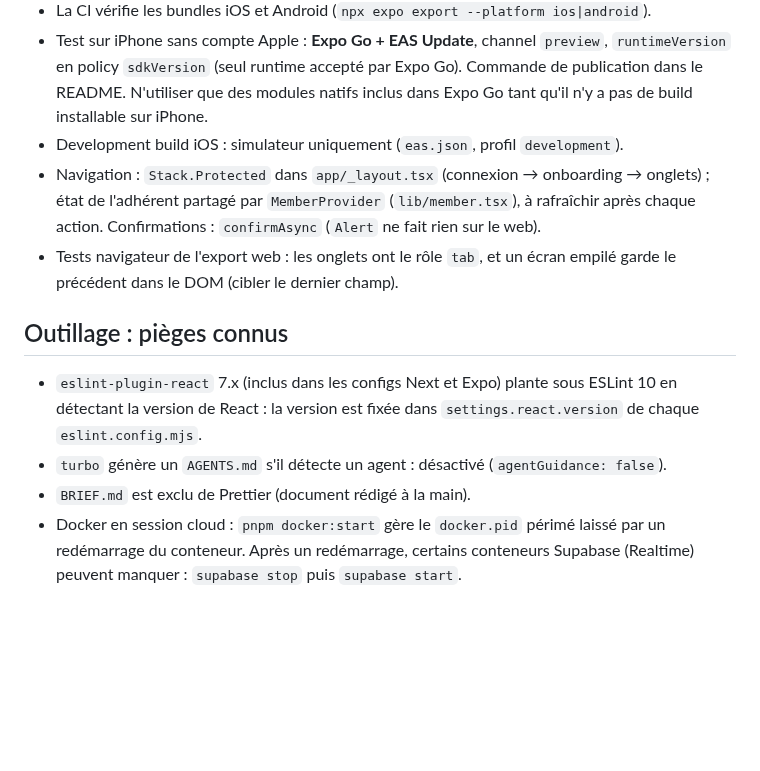
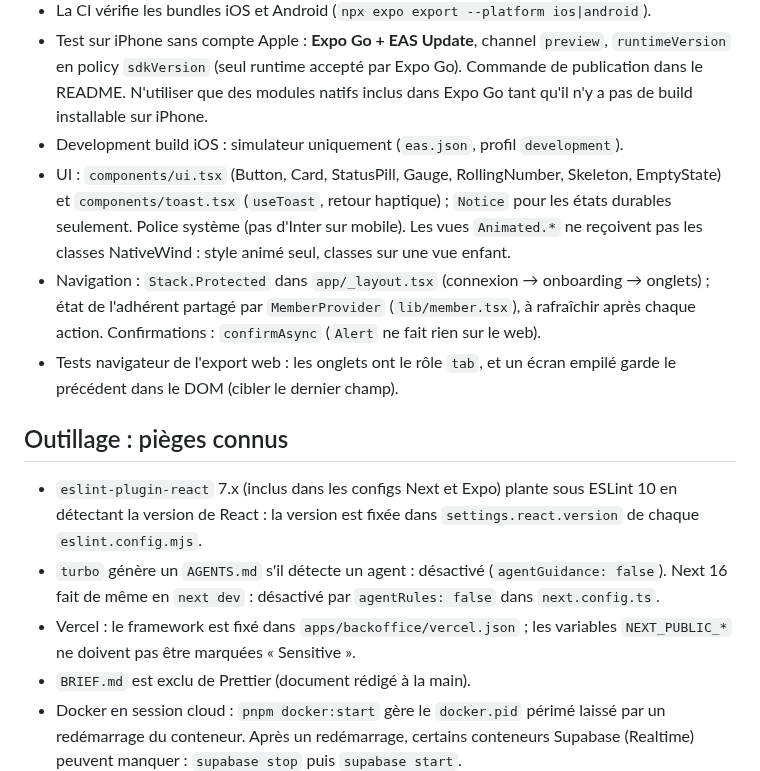
Before and after one commit to KorentinBusnel/salle-de-sport, a Markdown page: CLAUDE.md, the part around one of its changes. Drawn GitHub-style; blank space fills up the shorter version.

```diff
--- a/CLAUDE.md
+++ b/CLAUDE.md
@@ -145,6 +165,10 @@ En session cloud, démarrer Supabase sans les services inutiles :
   publication dans le README. N'utiliser que des modules natifs inclus dans Expo Go tant qu'il
   n'y a pas de build installable sur iPhone.
 - Development build iOS : simulateur uniquement (`eas.json`, profil `development`).
+- UI : `components/ui.tsx` (Button, Card, StatusPill, Gauge, RollingNumber, Skeleton,
+  EmptyState) et `components/toast.tsx` (`useToast`, retour haptique) ; `Notice` pour les états
+  durables seulement. Police système (pas d'Inter sur mobile). Les vues `Animated.*` ne reçoivent
+  pas les classes NativeWind : style animé seul, classes sur une vue enfant.
 - Navigation : `Stack.Protected` dans `app/_layout.tsx` (connexion → onboarding → onglets) ;
   état de l'adhérent partagé par `MemberProvider` (`lib/member.tsx`), à rafraîchir après chaque
   action. Confirmations : `confirmAsync` (`Alert` ne fait rien sur le web).
@@ -156,7 +180,10 @@ En session cloud, démarrer Supabase sans les services inutiles :
 - `eslint-plugin-react` 7.x (inclus dans les configs Next et Expo) plante sous ESLint 10 en
   détectant la version de React : la version est fixée dans `settings.react.version` de chaque
   `eslint.config.mjs`.
-- `turbo` génère un `AGENTS.md` s'il détecte un agent : désactivé (`agentGuidance: false`).
+- `turbo` génère un `AGENTS.md` s'il détecte un agent : désactivé (`agentGuidance: false`). Next
+  16 fait de même en `next dev` : désactivé par `agentRules: false` dans `next.config.ts`.
+- Vercel : le framework est fixé dans `apps/backoffice/vercel.json` ; les variables
+  `NEXT_PUBLIC_*` ne doivent pas être marquées « Sensitive ».
 - `BRIEF.md` est exclu de Prettier (document rédigé à la main).
 - Docker en session cloud : `pnpm docker:start` gère le `docker.pid` périmé laissé par un
   redémarrage du conteneur. Après un redémarrage, certains conteneurs Supabase (Realtime) peuvent
```
Also changed, not shown: other parts of CLAUDE.md (+25 -5 lines), BRIEF.md (+7 -0 lines).
